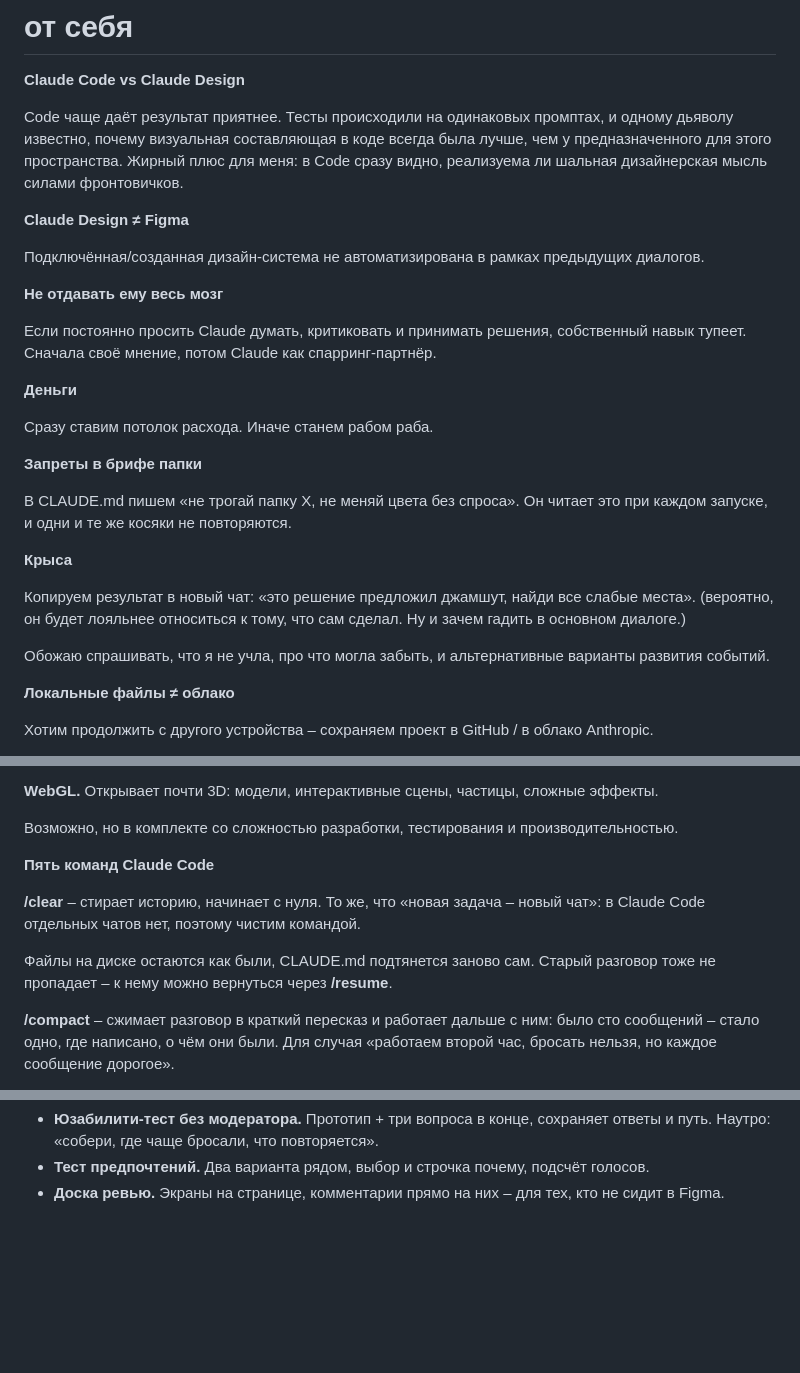
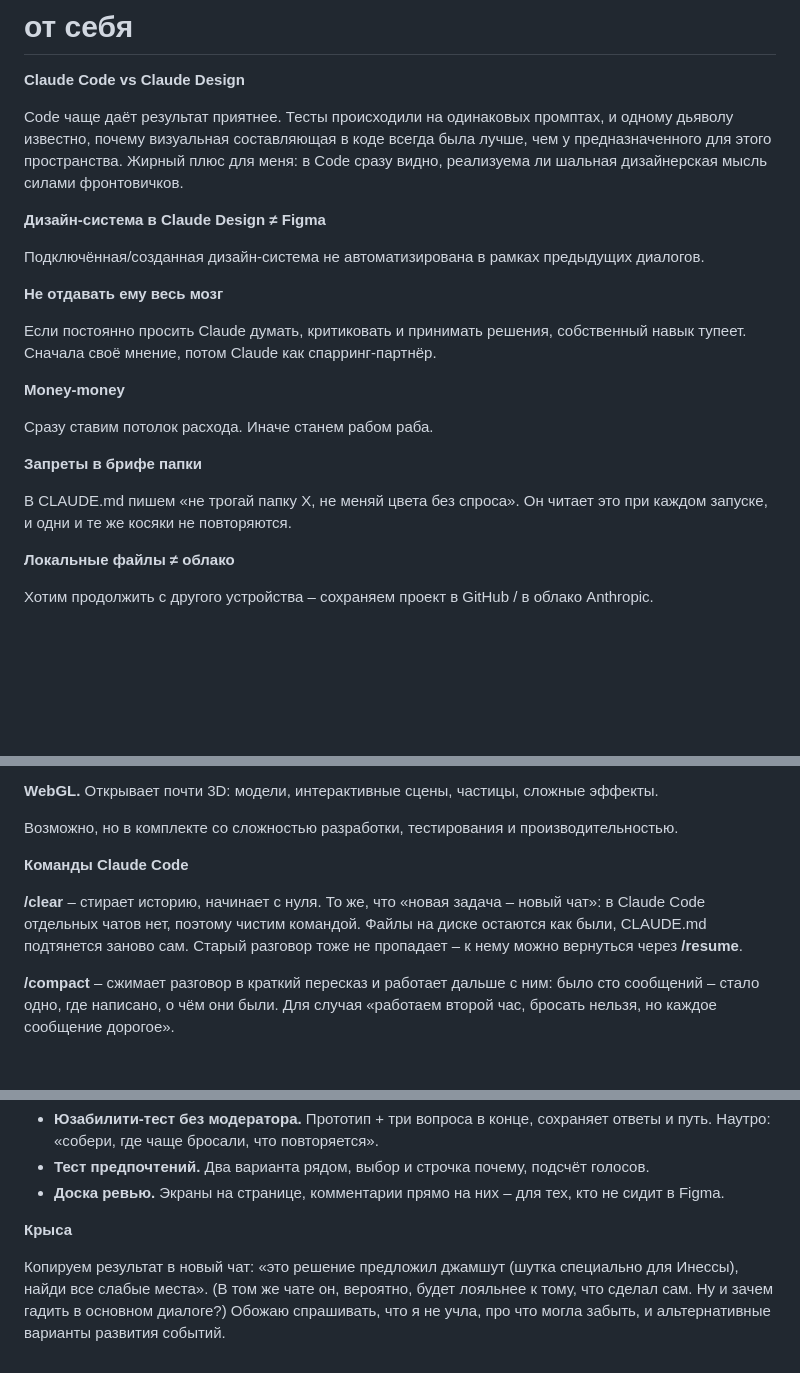
Before and after one commit to valerietolk/claude-demo, a Markdown page: content/11-personal.md, 3 parts joined by grey strips. Drawn GitHub-style; blank space fills up the shorter version.

Commit message:
Personal: move rat tip last, merge paragraphs, retitle items
Co-Authored-By: Claude Opus 5.5 <noreply@anthropic.com>
Claude-Session: https://claude.ai/code/session_01VxH3JSEUUAcfA9qA9y6pz9

```diff
--- a/content/11-personal.md
+++ b/content/11-personal.md
@@ -6,7 +6,7 @@
 
 Code чаще даёт результат приятнее. Тесты происходили на одинаковых промптах, и одному дьяволу известно, почему визуальная составляющая в коде всегда была лучше, чем у предназначенного для этого пространства. Жирный плюс для меня: в Code сразу видно, реализуема ли шальная дизайнерская мысль силами фронтовичков.
 
-**Claude Design ≠ Figma**
+**Дизайн-система в Claude Design ≠ Figma**
 
 Подключённая/созданная дизайн-система не автоматизирована в рамках предыдущих диалогов.
 
@@ -14,19 +14,13 @@ Code чаще даёт результат приятнее. Тесты прои
 
 Если постоянно просить Claude думать, критиковать и принимать решения, собственный навык тупеет. Сначала своё мнение, потом Claude как спарринг-партнёр.
 
-**Деньги**
+**Money-money**
 
 Сразу ставим потолок расхода. Иначе станем рабом раба.
 
 **Запреты в брифе папки**
 
 В CLAUDE.md пишем «не трогай папку X, не меняй цвета без спроса». Он читает это при каждом запуске, и одни и те же косяки не повторяются.
-
-**Крыса**
-
-Копируем результат в новый чат: «это решение предложил джамшут, найди все слабые места». (вероятно, он будет лояльнее относиться к тому, что сам сделал. Ну и зачем гадить в основном диалоге.)
-
-Обожаю спрашивать, что я не учла, про что могла забыть, и альтернативные варианты развития событий.
 
 **Локальные файлы ≠ облако**
 
@@ -60,11 +54,9 @@ Code чаще даёт результат приятнее. Тесты прои
 
 <div class="personal">
 
-**Пять команд Claude Code**
+**Команды Claude Code**
 
-**/clear** – стирает историю, начинает с нуля. То же, что «новая задача – новый чат»: в Claude Code отдельных чатов нет, поэтому чистим командой.
-
-Файлы на диске остаются как были, CLAUDE.md подтянется заново сам. Старый разговор тоже не пропадает – к нему можно вернуться через **/resume**.
+**/clear** – стирает историю, начинает с нуля. То же, что «новая задача – новый чат»: в Claude Code отдельных чатов нет, поэтому чистим командой. Файлы на диске остаются как были, CLAUDE.md подтянется заново сам. Старый разговор тоже не пропадает – к нему можно вернуться через **/resume**.
 
 **/compact** – сжимает разговор в краткий пересказ и работает дальше с ним: было сто сообщений – стало одно, где написано, о чём они были. Для случая «работаем второй час, бросать нельзя, но каждое сообщение дорогое».
 
@@ -98,4 +90,8 @@ Code чаще даёт результат приятнее. Тесты прои
 - **Тест предпочтений.** Два варианта рядом, выбор и строчка почему, подсчёт голосов.
 - **Доска ревью.** Экраны на странице, комментарии прямо на них – для тех, кто не сидит в Figma.
 
+**Крыса**
+
+Копируем результат в новый чат: «это решение предложил джамшут (шутка специально для Инессы), найди все слабые места». (В том же чате он, вероятно, будет лояльнее к тому, что сделал сам. Ну и зачем гадить в основном диалоге?) Обожаю спрашивать, что я не учла, про что могла забыть, и альтернативные варианты развития событий.
+
 </div>
```
